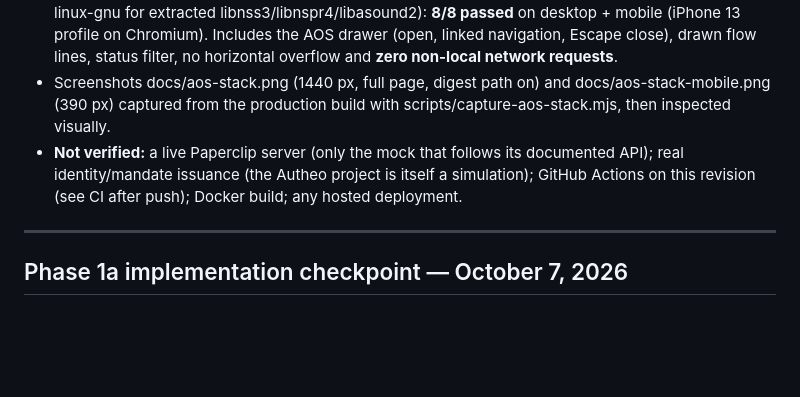
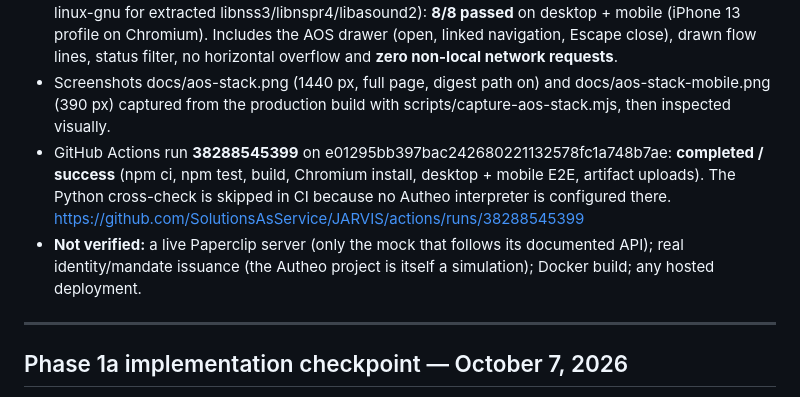
Before and after one commit to SolutionsAsService/JARVIS, a Markdown page: docs/VERIFICATION.md, the part around the change. Drawn GitHub-style; blank space fills up the shorter version.

Commit message:
Record passing CI for AOS stack and adapters [skip ci]

```diff
--- a/docs/VERIFICATION.md
+++ b/docs/VERIFICATION.md
@@ -6,7 +6,8 @@
 - npm run build: passed (about 56 kB JS + 30 kB CSS raw, 19 + 8 kB gzip).
 - Playwright E2E (local headless Chromium 1248, LD_LIBRARY_PATH=/tmp/pwlibs/root/usr/lib/x86_64-linux-gnu for extracted libnss3/libnspr4/libasound2): **8/8 passed** on desktop + mobile (iPhone 13 profile on Chromium). Includes the AOS drawer (open, linked navigation, Escape close), drawn flow lines, status filter, no horizontal overflow and **zero non-local network requests**.
 - Screenshots docs/aos-stack.png (1440 px, full page, digest path on) and docs/aos-stack-mobile.png (390 px) captured from the production build with scripts/capture-aos-stack.mjs, then inspected visually.
-- **Not verified:** a live Paperclip server (only the mock that follows its documented API); real identity/mandate issuance (the Autheo project is itself a simulation); GitHub Actions on this revision (see CI after push); Docker build; any hosted deployment.
+- GitHub Actions run **38288545399** on e01295bb397bac242680221132578fc1a748b7ae: **completed / success** (npm ci, npm test, build, Chromium install, desktop + mobile E2E, artifact uploads). The Python cross-check is skipped in CI because no Autheo interpreter is configured there. https://github.com/SolutionsAsService/JARVIS/actions/runs/38288545399
+- **Not verified:** a live Paperclip server (only the mock that follows its documented API); real identity/mandate issuance (the Autheo project is itself a simulation); Docker build; any hosted deployment.
 
 ---
 
```
